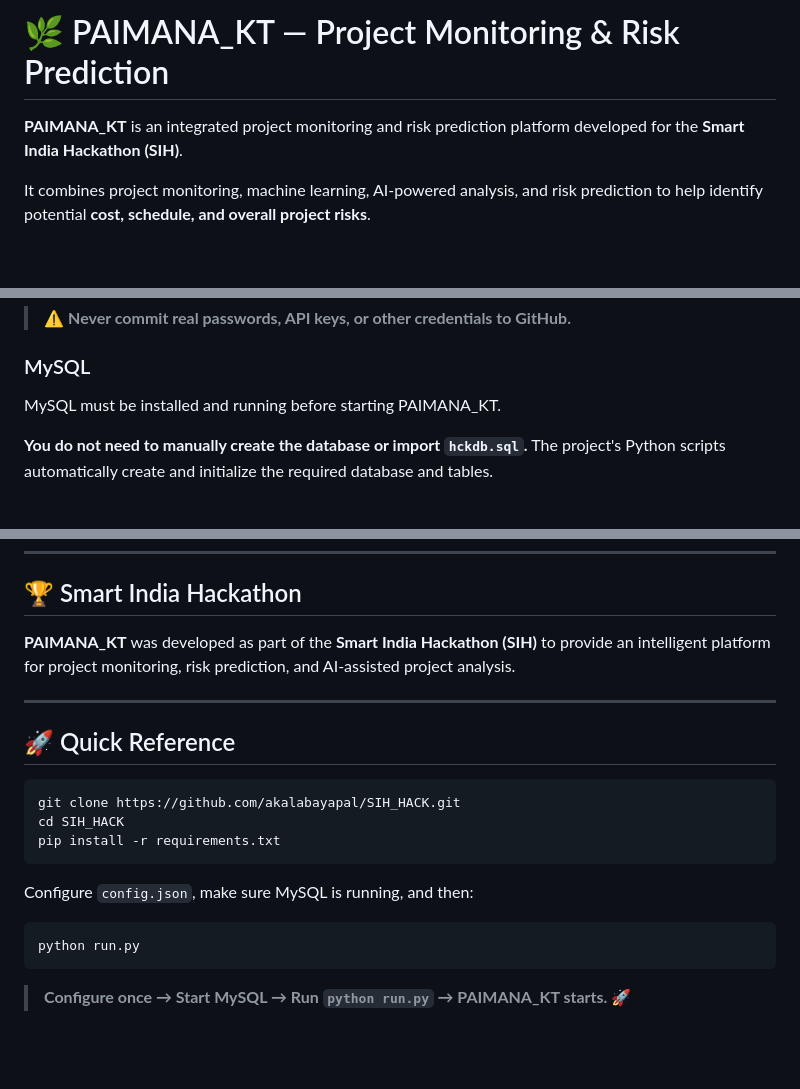
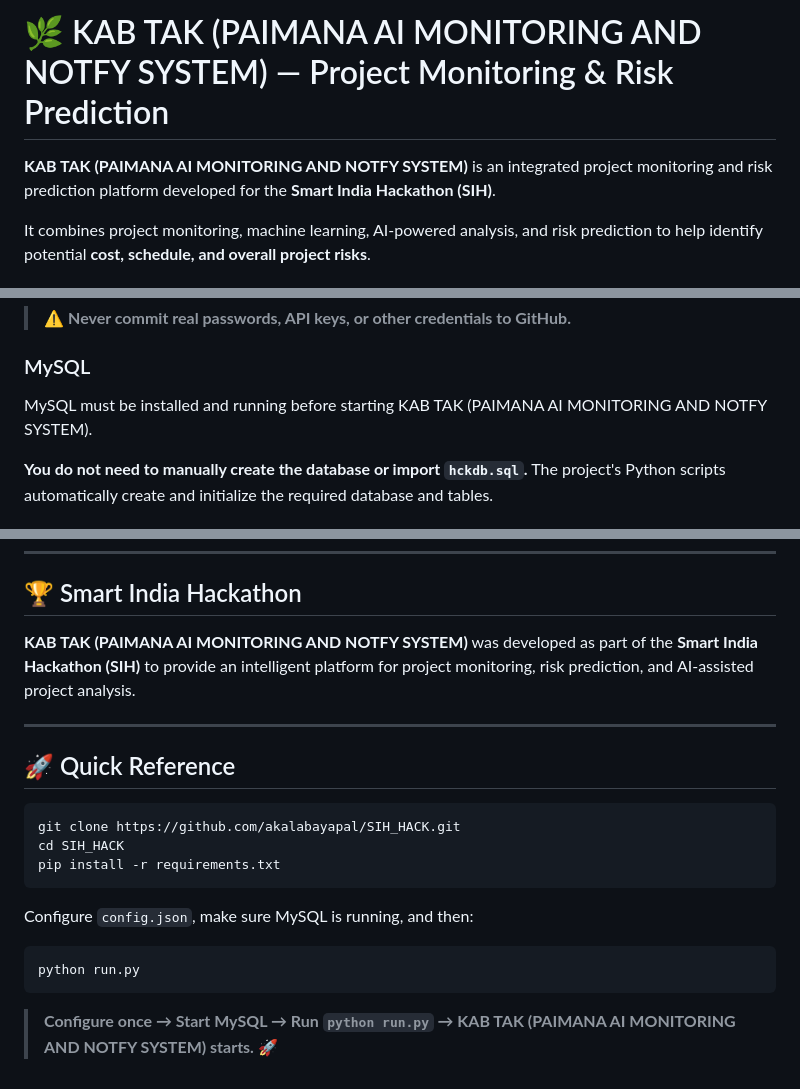
Before and after one commit to akalabayapal/SIH_HACK, a Markdown page: README.md, 3 parts joined by grey strips. Rendered like a GitHub page; blank space fills up the shorter version.

````diff
--- a/README.md
+++ b/README.md
@@ -1,6 +1,6 @@
-# 🌿 PAIMANA_KT — Project Monitoring & Risk Prediction
+# 🌿 KAB TAK (PAIMANA AI MONITORING AND NOTFY SYSTEM) — Project Monitoring & Risk Prediction
 
-**PAIMANA_KT** is an integrated project monitoring and risk prediction platform developed for the **Smart India Hackathon (SIH)**.
+**KAB TAK (PAIMANA AI MONITORING AND NOTFY SYSTEM)** is an integrated project monitoring and risk prediction platform developed for the **Smart India Hackathon (SIH)**.
 
 It combines project monitoring, machine learning, AI-powered analysis, and risk prediction to help identify potential **cost, schedule, and overall project risks**.
 
@@ -114,7 +114,7 @@ Example:
 
 ### MySQL
 
-MySQL must be installed and running before starting PAIMANA_KT.
+MySQL must be installed and running before starting KAB TAK (PAIMANA AI MONITORING AND NOTFY SYSTEM).
 
 **You do not need to manually create the database or import `hckdb.sql`.** The project's Python scripts automatically create and initialize the required database and tables.
 
@@ -270,7 +270,7 @@ For production deployments, use environment variables or a secure secret-managem
 
 ## 🏆 Smart India Hackathon
 
-**PAIMANA_KT** was developed as part of the **Smart India Hackathon (SIH)** to provide an intelligent platform for project monitoring, risk prediction, and AI-assisted project analysis.
+**KAB TAK (PAIMANA AI MONITORING AND NOTFY SYSTEM)** was developed as part of the **Smart India Hackathon (SIH)** to provide an intelligent platform for project monitoring, risk prediction, and AI-assisted project analysis.
 
 ---
 
@@ -288,4 +288,4 @@ Configure `config.json`, make sure MySQL is running, and then:
 python run.py
 ```
 
-> **Configure once → Start MySQL → Run `python run.py` → PAIMANA_KT starts.** 🚀
+> **Configure once → Start MySQL → Run `python run.py` → KAB TAK (PAIMANA AI MONITORING AND NOTFY SYSTEM) starts.** 🚀
````
Also changed, not shown: other parts of README.md (+2 -2 lines).
